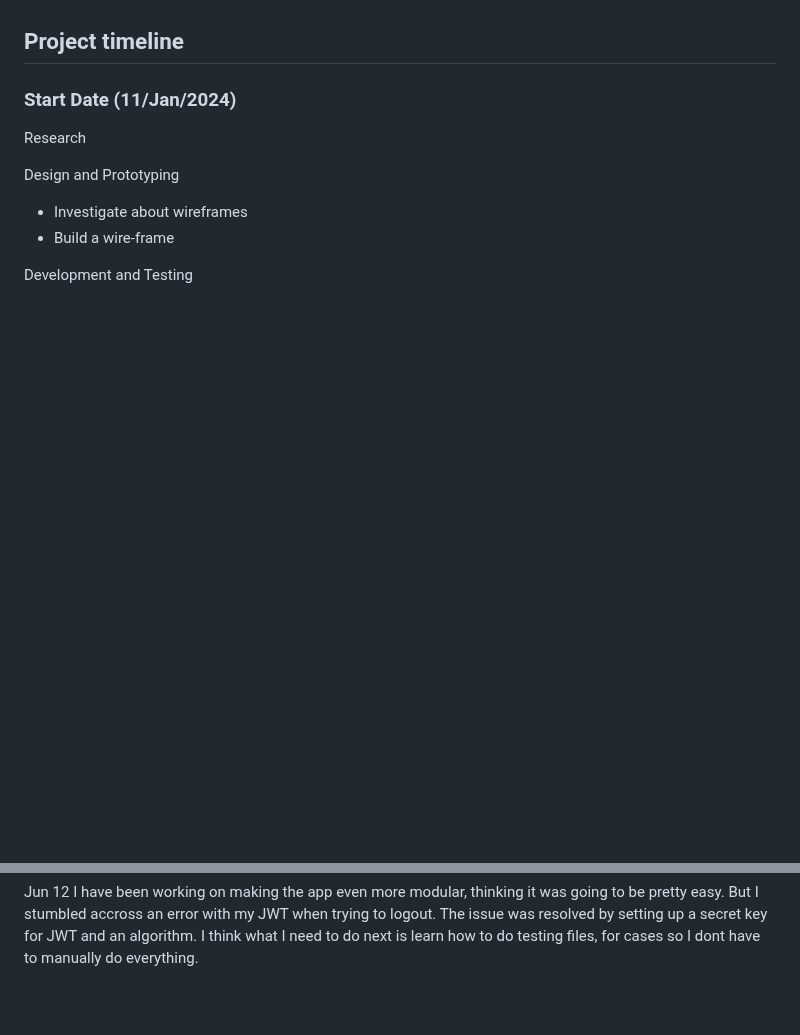
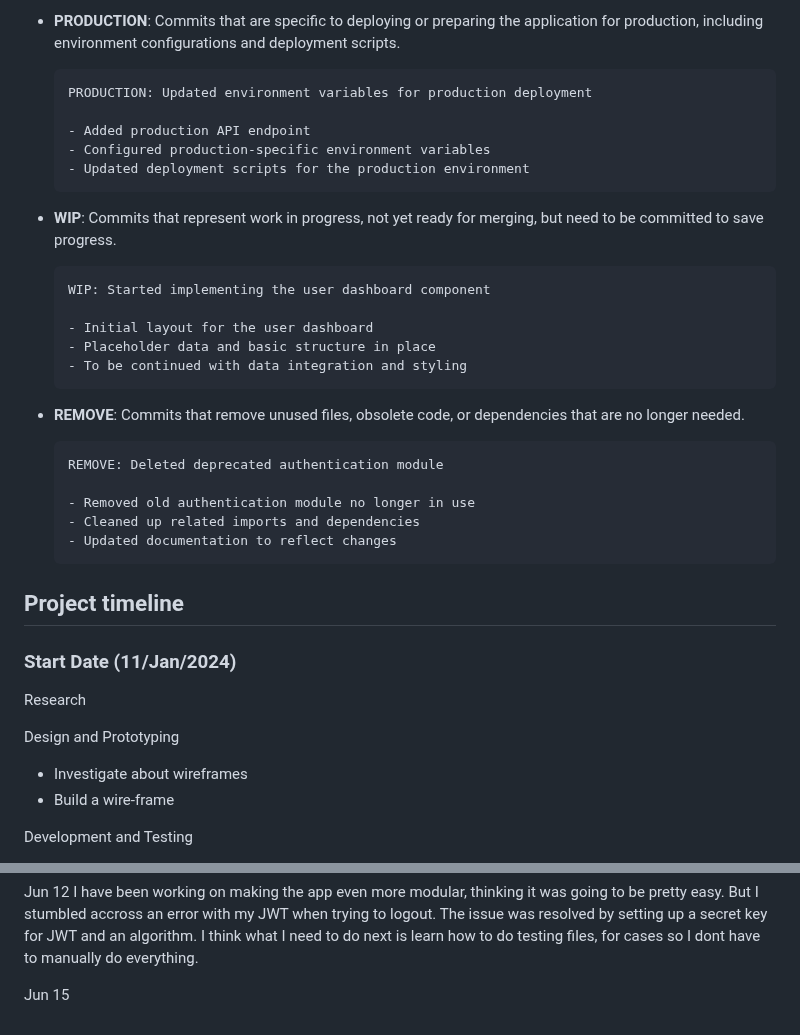
Before and after one commit to Vestigialmars5/TMS-Project, a Markdown page: PROCESS_DOCUMENTATION.md, 2 parts joined by grey strips. Rendered like a GitHub page; blank space fills up the shorter version.

````diff
--- a/PROCESS_DOCUMENTATION.md
+++ b/PROCESS_DOCUMENTATION.md
@@ -244,3 +324,32 @@ Here's an example directory and file structure following these guidelines:
+- **PRODUCTION**: Commits that are specific to deploying or preparing the application for production, including environment configurations and deployment scripts.
+
+  ```
+  PRODUCTION: Updated environment variables for production deployment
+
+  - Added production API endpoint
+  - Configured production-specific environment variables
+  - Updated deployment scripts for the production environment
+  ```
+
+- **WIP**: Commits that represent work in progress, not yet ready for merging, but need to be committed to save progress.
+
+  ```
+  WIP: Started implementing the user dashboard component
+
+  - Initial layout for the user dashboard
+  - Placeholder data and basic structure in place
+  - To be continued with data integration and styling
+  ```
+
+- **REMOVE**: Commits that remove unused files, obsolete code, or dependencies that are no longer needed.
+
+  ```
+  REMOVE: Deleted deprecated authentication module
+
+  - Removed old authentication module no longer in use
+  - Cleaned up related imports and dependencies
+  - Updated documentation to reflect changes
+  ```
 
 ## Project timeline
 
@@ -518,3 +627,5 @@ There was an issue with the timing of the auth.jsx states when refreshing due to
 Jun 12
 I have been working on making the app even more modular, thinking it was going to be pretty easy. But I stumbled accross an error with my JWT when trying to logout. The issue was resolved by setting up a secret key for JWT and an algorithm.
 I think what I need to do next is learn how to do testing files, for cases so I dont have to manually do everything.
+
+Jun 15
````
Also changed, not shown: other parts of PROCESS_DOCUMENTATION.md (+80 -0 lines).
